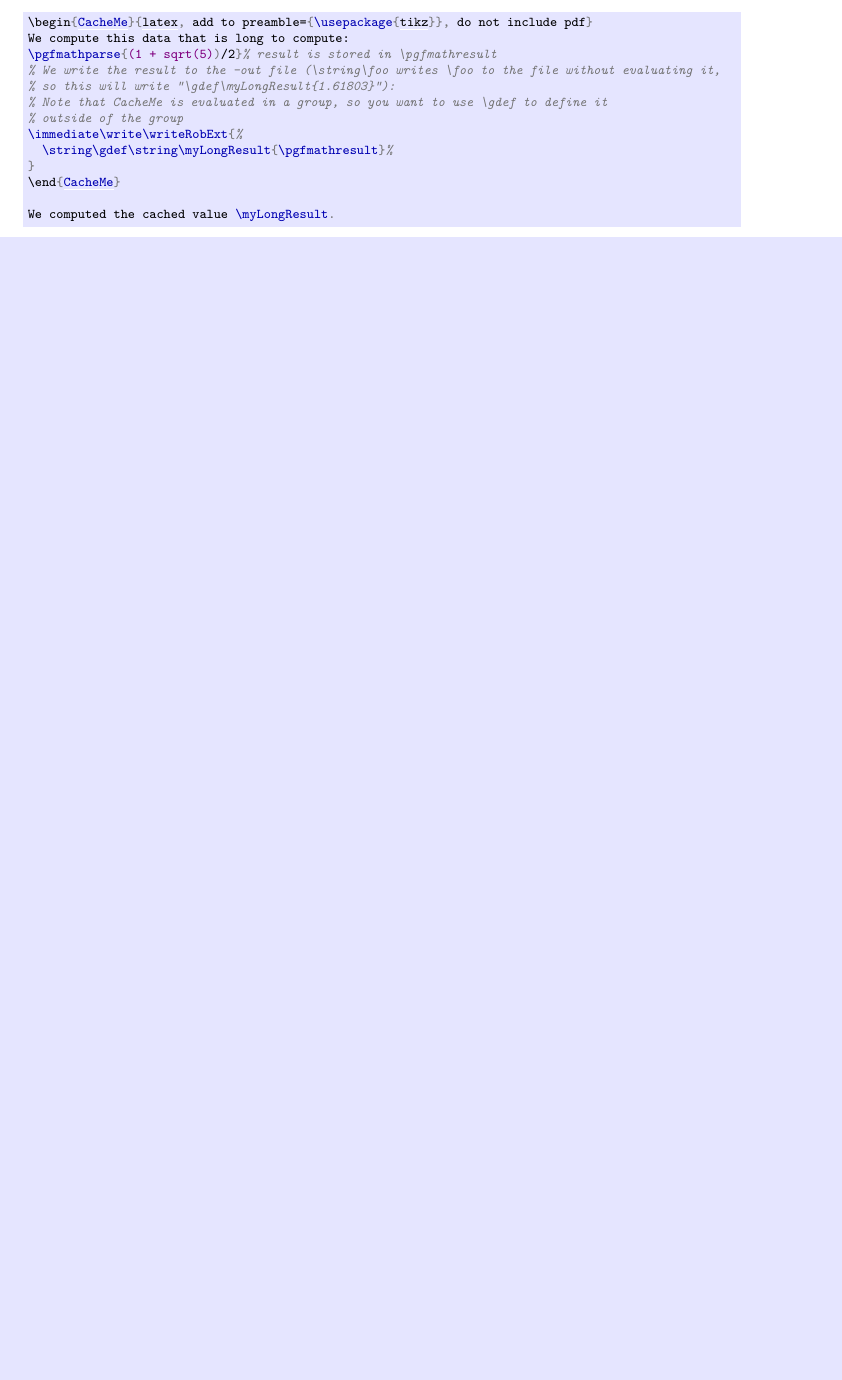
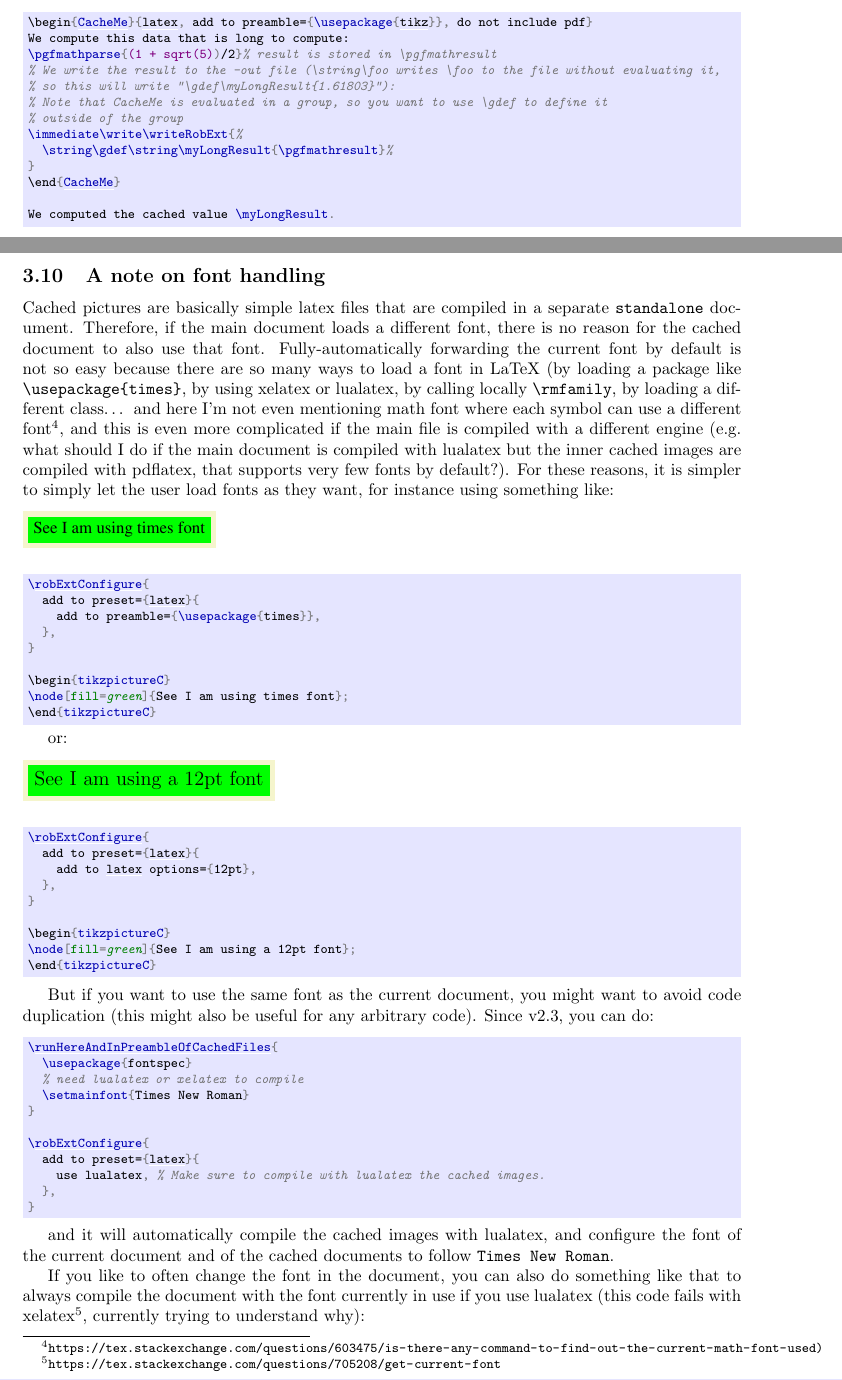
Before and after one commit to leo-colisson/robust-externalize, a LaTeX document (doc/robust-externalize.tex): part of page 19 of 98 before the commit and two parts of pages 19 and 20 of 100 after it, the two joined at a grey line, cut so that both start at the same text, the shorter picture padded with empty space. The pictures show the PDF file doc/robust-externalize.pdf that the author committed with the source.

Commit message:
Document font handling, fix #13

```diff
--- a/doc/robust-externalize.tex
+++ b/doc/robust-externalize.tex
@@ -838,6 +838,97 @@ We compute this data that is long to compute:
 
 We computed the cached value \myLongResult.
 \end{codeexample}
+
+\subsection{A note on font handling}
+
+Cached pictures are basically simple latex files that are compiled in a separate |standalone| document. Therefore, if the main document loads a different font, there is no reason for the cached document to also use that font. Fully-automatically forwarding the current font by default is not so easy because there are so many ways to load a font in LaTeX (by loading a package like |\usepackage{times}|, by using xelatex or lualatex, by calling locally |\rmfamily|, by loading a different class… and here I'm not even mentioning math font where each symbol \mylink{https://tex.stackexchange.com/questions/603475/is-there-any-command-to-find-out-the-current-math-font-used)}{can use a different font}, and this is even more complicated if the main file is compiled with a different engine (e.g.\ what should I do if the main document is compiled with lualatex but the inner cached images are compiled with pdflatex, that supports very few fonts by default?). For these reasons, it is simpler to simply let the user load fonts as they want, for instance using something like:
+\begin{codeexample}[width=0pt]
+\robExtConfigure{
+  add to preset={latex}{
+    add to preamble={\usepackage{times}},
+  },
+}
+
+\begin{tikzpictureC}
+\node[fill=green]{See I am using times font};
+\end{tikzpictureC}
+\end{codeexample}
+or:
+\begin{codeexample}[width=0pt]
+\robExtConfigure{
+  add to preset={latex}{
+    add to latex options={12pt},
+  },
+}
+
+\begin{tikzpictureC}
+\node[fill=green]{See I am using a 12pt font};
+\end{tikzpictureC}
+\end{codeexample}
+
+But if you want to use the same font as the current document, you might want to avoid code duplication (this might also be useful for any arbitrary code). Since v2.3, you can do:
+\begin{codeexample}[code only]
+\runHereAndInPreambleOfCachedFiles{
+  \usepackage{fontspec}
+  % need lualatex or xelatex to compile
+  \setmainfont{Times New Roman}
+}
+
+\robExtConfigure{
+  add to preset={latex}{
+    use lualatex, % Make sure to compile with lualatex the cached images.
+  },
+}
+\end{codeexample}
+and it will automatically compile the cached images with lualatex, and configure the font of the current document and of the cached documents to follow |Times New Roman|.
+
+If you like to often change the font in the document, you can also do something like that to always compile the document with the font currently in use if you use lualatex (this code fails with \mylink{https://tex.stackexchange.com/questions/705208/get-current-font}{xelatex}, currently trying to understand why):
+\begin{codeexample}[code only]
+\usepackage{fontspec}
+\setmainfont{Times New Roman}
+
+%% needed since \f@family contains a @ in its name:
+\makeatletter
+\def\myCurrentFont{\f@family}
+\makeatother
+
+\robExtConfigure{
+  add to preset={latex}{
+    use lualatex,
+    % create a new placeholder containing the name of the current font:
+    set placeholder eval={__MY_FONT__}{\myCurrentFont},
+    add to preamble={
+      \usepackage{fontspec}
+      \setmainfont{__MY_FONT__}
+    },
+  },
+}
+\end{codeexample}
+For now, on xelatex, you can do instead something like this:
+\begin{codeexample}[code only]
+% Create a new command \mysetmainfont which forwards the font to the picture.
+\NewDocumentCommand{\mysetmainfont}{m}{%
+  \def\myCurrentFont{#1}% Stores the name of the current font in \myCurrentFont
+  \setmainfont{#1}%
+}
+
+% Use mysetmainfont from now to change font:
+\mysetmainfont{Times New Roman}
+
+\usepackage{robust-externalize}
+\robExtConfigure{
+  add to preset={latex}{
+    use xelatex,
+    set placeholder eval={__MY_FONT__}{\myCurrentFont},
+    add to preamble={
+      \usepackage{fontspec}
+      \setmainfont{__MY_FONT__}
+    },
+  },
+}
+\end{codeexample}
+
+
 
 \subsection{Compile in parallel}
 Make sure to have xargs installed (installed by default on most linux, on Windows you need to install the lightweight GNU On Windows (Gow) \url{https://github.com/bmatzelle/gow}), and type in your preamble:
```
Also changed, not shown: doc/robust-externalize.pdf.
